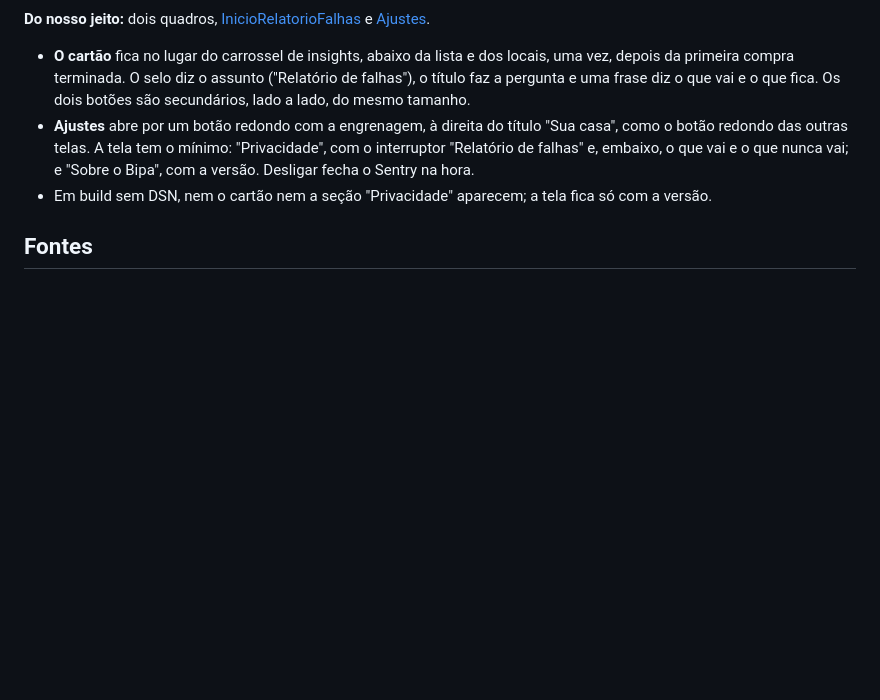
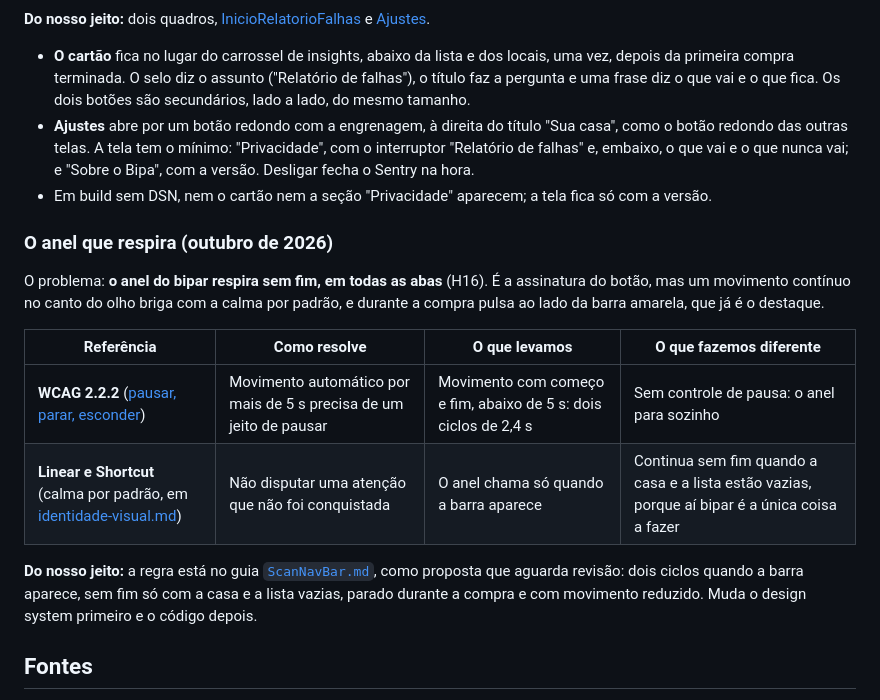
Before and after one commit to l0rran/bipa, a Markdown page: docs/design/processo.md, the part around the change. Drawn GitHub-style; blank space fills up the shorter version.

Commit message:
docs(design): propõe que o anel do bipar respire e pare
O anel do bipar respirava sem fim, em todas as abas e durante a compra (H16).
A proposta no guia do ScanNavBar: dois ciclos quando a barra aparece, abaixo
dos 5 s do WCAG 2.2.2, sem fim só com a casa e a lista vazias, e parado durante
a compra. Aguarda revisão, e muda o design system antes do código.

Co-Authored-By: Claude Opus 5.5 <noreply@anthropic.com>

```diff
--- a/docs/design/processo.md
+++ b/docs/design/processo.md
@@ -300,6 +300,17 @@ O problema: **pedir o consentimento do relatório de falhas sem quebrar a calma,
 - **Ajustes** abre por um botão redondo com a engrenagem, à direita do título "Sua casa", como o botão redondo das outras telas. A tela tem o mínimo: "Privacidade", com o interruptor "Relatório de falhas" e, embaixo, o que vai e o que nunca vai; e "Sobre o Bipa", com a versão. Desligar fecha o Sentry na hora.
 - Em build sem DSN, nem o cartão nem a seção "Privacidade" aparecem; a tela fica só com a versão.
 
+### O anel que respira (outubro de 2026)
+
+O problema: **o anel do bipar respira sem fim, em todas as abas** (H16). É a assinatura do botão, mas um movimento contínuo no canto do olho briga com a calma por padrão, e durante a compra pulsa ao lado da barra amarela, que já é o destaque.
+
+| Referência | Como resolve | O que levamos | O que fazemos diferente |
+| --- | --- | --- | --- |
+| **WCAG 2.2.2** ([pausar, parar, esconder](https://www.w3.org/WAI/WCAG22/Understanding/pause-stop-hide.html)) | Movimento automático por mais de 5 s precisa de um jeito de pausar | Movimento com começo e fim, abaixo de 5 s: dois ciclos de 2,4 s | Sem controle de pausa: o anel para sozinho |
+| **Linear e Shortcut** (calma por padrão, em [identidade-visual.md](identidade-visual.md)) | Não disputar uma atenção que não foi conquistada | O anel chama só quando a barra aparece | Continua sem fim quando a casa e a lista estão vazias, porque aí bipar é a única coisa a fazer |
+
+**Do nosso jeito:** a regra está no guia [`ScanNavBar.md`](design-system/componentes/ScanNavBar.md), como proposta que aguarda revisão: dois ciclos quando a barra aparece, sem fim só com a casa e a lista vazias, parado durante a compra e com movimento reduzido. Muda o design system primeiro e o código depois.
+
 ## Fontes
 
 - [Menor Preço Brasil (Olhar Digital)](https://olhardigital.com.br/2025/08/03/dicas-e-tutoriais/quer-economizar-na-farmacia-e-supermercado-conheca-o-app-menor-preco-brasil/)
```
Also changed, not shown: 1 other file.
